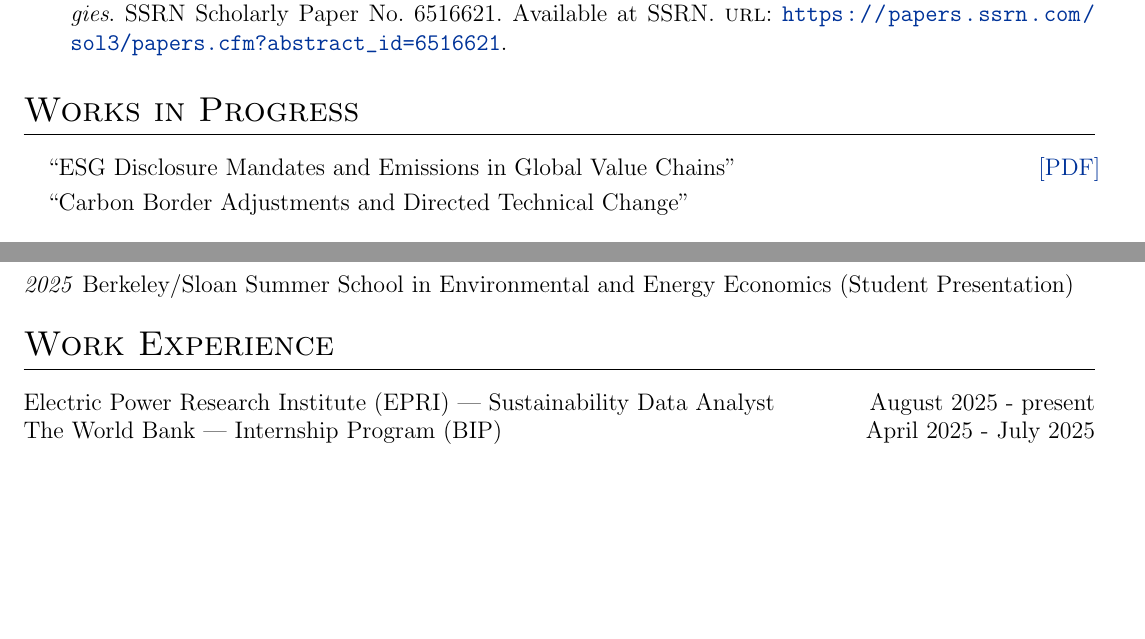
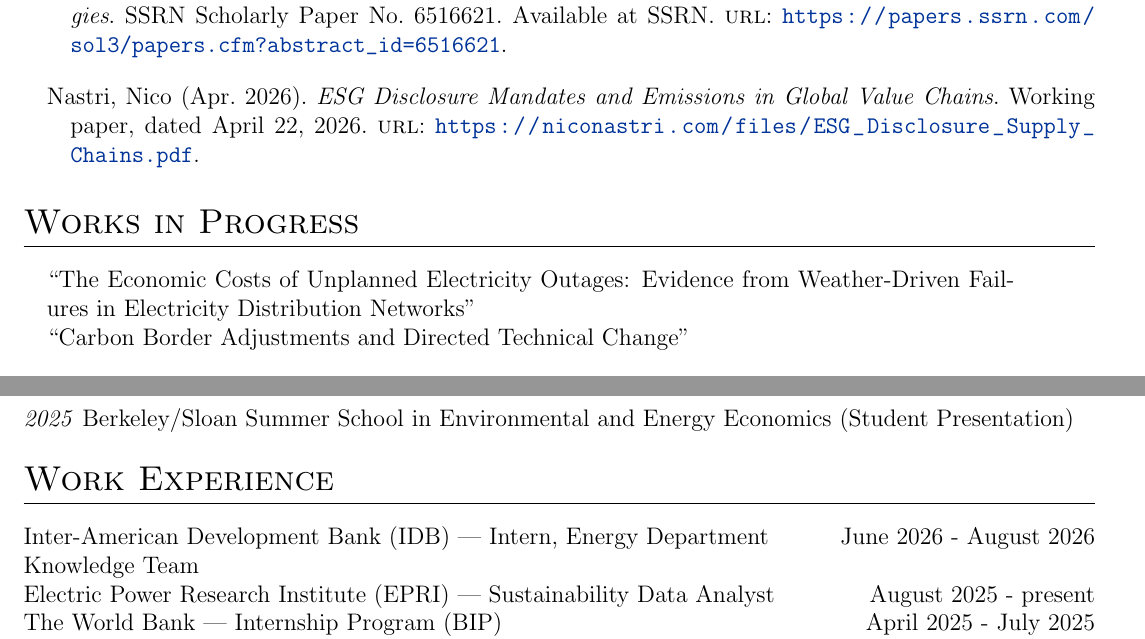
Before and after one commit to ngnastri10/Nastri-CV-2026, a LaTeX CV (cv.tex): two parts of pages 1 and 2 of 2, joined at a grey line, cut so that both start at the same text, the shorter picture padded with empty space. Compiled offline with pdfLaTeX.

Commit message:
Add IDB internship, new electricity outages WIP paper, move ESG paper to Working Papers

```diff
--- a/cv.tex
+++ b/cv.tex
@@ -169,7 +169,7 @@ BA in Economics \& International Relations & \textbf{Boston University} & 2012--
 \section{Working Papers}
 
 \begin{refsection}[citations.bib]
-\nocite{brunel_nastri_2026_climate_risk}
+\nocite{brunel_nastri_2026_climate_risk,nastri_2026_esg_disclosure}
 \noindent\hspace*{1em}\begin{minipage}{\dimexpr\linewidth-1em\relax}
   \printbibliography[heading=none]
 \end{minipage}
@@ -179,8 +179,8 @@ BA in Economics \& International Relations & \textbf{Boston University} & 2012--
 
 \noindent\hspace*{1em}\begin{minipage}{\dimexpr\linewidth-1em\relax}
 \begin{tabularx}{\linewidth}{@{}X>{\raggedleft\arraybackslash}p{1cm}@{}}
-``ESG Disclosure Mandates and Emissions in Global Value Chains''
-& \href{https://niconastri.com/files/ESG_Disclosure_Supply_Chains.pdf}{[PDF]} \\[3pt]
+``The Economic Costs of Unplanned Electricity Outages: Evidence from Weather-Driven Failures in Electricity Distribution Networks''
+& \\[3pt]
 
 ``Carbon Border Adjustments and Directed Technical Change''
 & \\
@@ -242,6 +242,7 @@ Econometrics Paper Competition (AU Economics Department) & 2026 \\
 \section{Work Experience}
 
 \begin{tabularx}{\linewidth}{@{}>{\raggedright\arraybackslash}X r@{}}
+Inter-American Development Bank (IDB) — Intern, Energy Department Knowledge Team & June 2026 - August 2026 \\
 Electric Power Research Institute (EPRI) — Sustainability Data Analyst & August 2025 - present \\
 The World Bank — Internship Program (BIP)                            & April 2025 - July 2025 \\
 Sustainable Capital Advisors — Research Fellow                       & September 2023 - April 2025 \\
```
